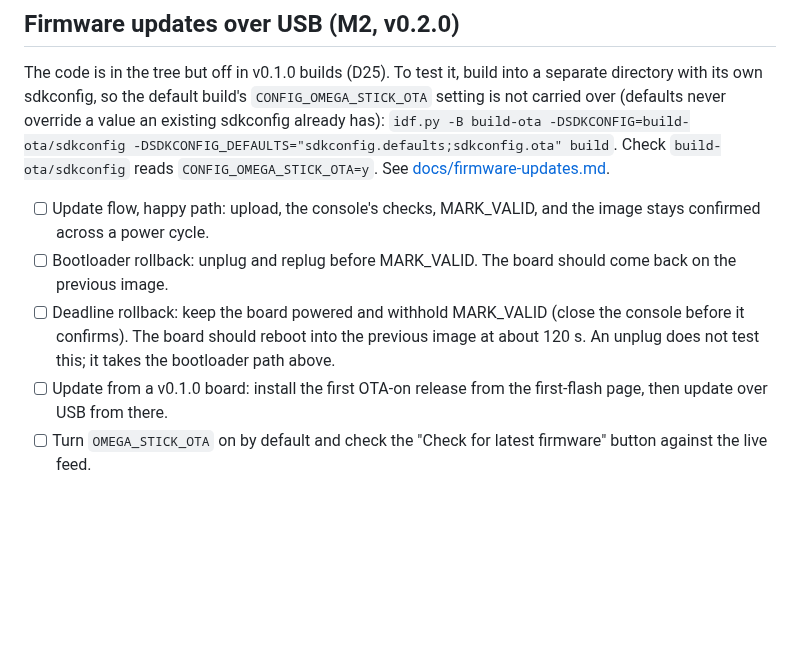
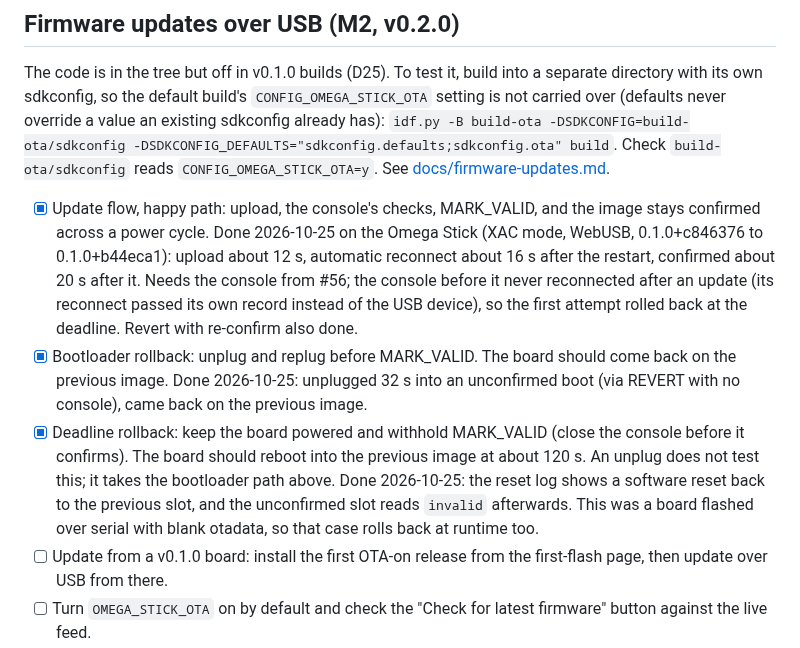
Before and after one commit to ATDev-Inc/omega-stick, a Markdown page: TODO.md, the part around the change. GitHub-like rendering; blank space fills up the shorter version.

Commit message:
Record the 2026-10-25 OTA hardware pass
Update, confirm, deadline rollback, bootloader rollback and revert all ran on the Omega Stick. The console needed the reconnect fix from #56.

```diff
--- a/TODO.md
+++ b/TODO.md
@@ -70,14 +70,25 @@ a value an existing sdkconfig already has):
 Check `build-ota/sdkconfig` reads `CONFIG_OMEGA_STICK_OTA=y`. See
 [docs/firmware-updates.md](docs/firmware-updates.md).
 
-- [ ] Update flow, happy path: upload, the console's checks, MARK_VALID, and
-      the image stays confirmed across a power cycle.
-- [ ] Bootloader rollback: unplug and replug before MARK_VALID. The board
-      should come back on the previous image.
-- [ ] Deadline rollback: keep the board powered and withhold MARK_VALID (close
+- [x] Update flow, happy path: upload, the console's checks, MARK_VALID, and
+      the image stays confirmed across a power cycle. Done 2026-10-25 on the
+      Omega Stick (XAC mode, WebUSB, 0.1.0+c846376 to 0.1.0+b44eca1): upload
+      about 12 s, automatic reconnect about 16 s after the restart, confirmed
+      about 20 s after it. Needs the console from #56; the console before it
+      never reconnected after an update (its reconnect passed its own record
+      instead of the USB device), so the first attempt rolled back at the
+      deadline. Revert with re-confirm also done.
+- [x] Bootloader rollback: unplug and replug before MARK_VALID. The board
+      should come back on the previous image. Done 2026-10-25: unplugged 32 s
+      into an unconfirmed boot (via REVERT with no console), came back on the
+      previous image.
+- [x] Deadline rollback: keep the board powered and withhold MARK_VALID (close
       the console before it confirms). The board should reboot into the
       previous image at about 120 s. An unplug does not test this; it takes the
-      bootloader path above.
+      bootloader path above. Done 2026-10-25: the reset log shows a software
+      reset back to the previous slot, and the unconfirmed slot reads
+      `invalid` afterwards. This was a board flashed over serial with blank
+      otadata, so that case rolls back at runtime too.
 - [ ] Update from a v0.1.0 board: install the first OTA-on release from the
       first-flash page, then update over USB from there.
 - [ ] Turn `OMEGA_STICK_OTA` on by default and check the "Check for latest
```
Also changed, not shown: docs/status.md (+3 -3 lines).
